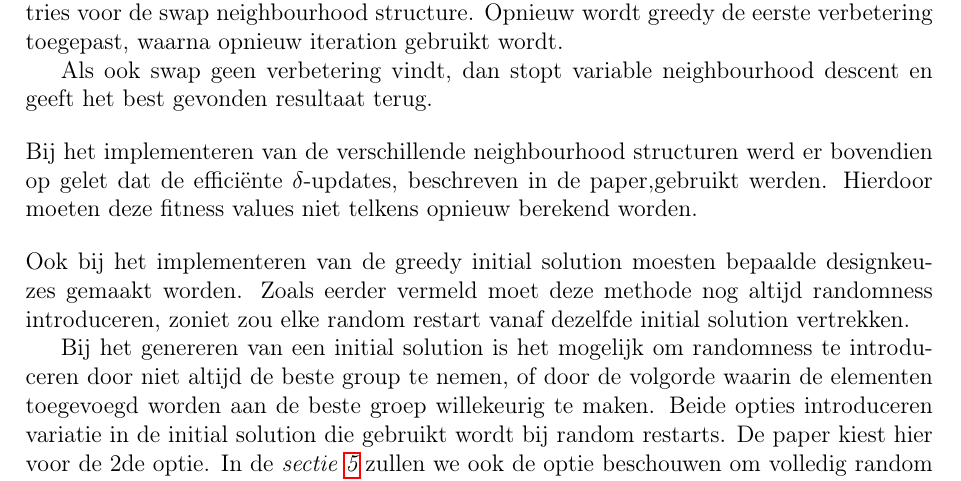
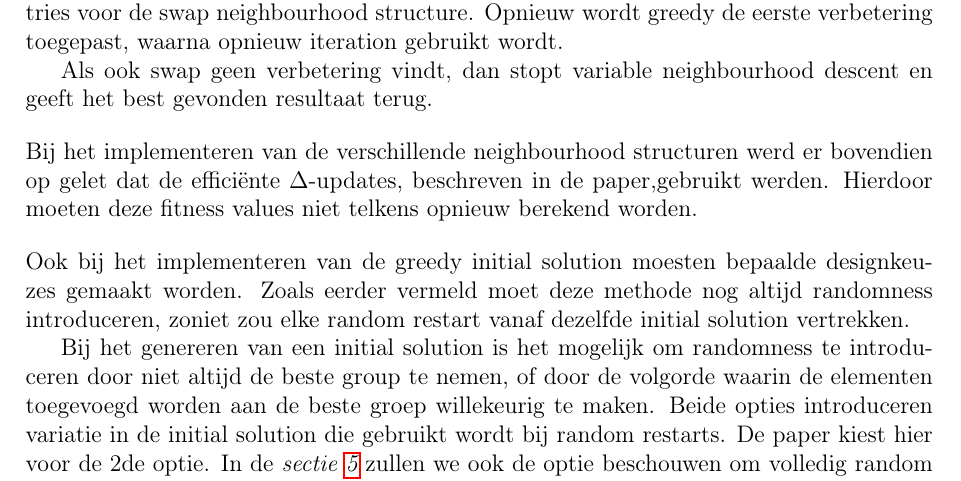
Before and after one commit to olivierdeckers/MDGP, a LaTeX document (verslag.tex): part of page 5 of 9, cut so that both start at the same text. Compiled offline with pdfLaTeX.

Commit message:
delta <-> Delta

```diff
--- a/verslag.tex
+++ b/verslag.tex
@@ -197,7 +197,7 @@ Indien er geen verbetering gevonden werd in 10 tries, dan wordt verder gegaan me
 
 Als ook swap geen verbetering vindt, dan stopt variable neighbourhood descent en geeft het best gevonden resultaat terug.
 \\[1em]
-Bij het implementeren van de verschillende neighbourhood structuren werd er bovendien op gelet dat de effici\"ente $\delta$-updates, beschreven in de paper,gebruikt werden. Hierdoor moeten deze fitness values niet telkens opnieuw berekend worden.
+Bij het implementeren van de verschillende neighbourhood structuren werd er bovendien op gelet dat de effici\"ente $\Delta$-updates, beschreven in de paper,gebruikt werden. Hierdoor moeten deze fitness values niet telkens opnieuw berekend worden.
 \\[1em]
 Ook bij het implementeren van de greedy initial solution moesten bepaalde designkeuzes gemaakt worden. Zoals eerder vermeld moet deze methode nog altijd randomness introduceren, zoniet zou elke random restart vanaf dezelfde initial solution vertrekken.
 
```
